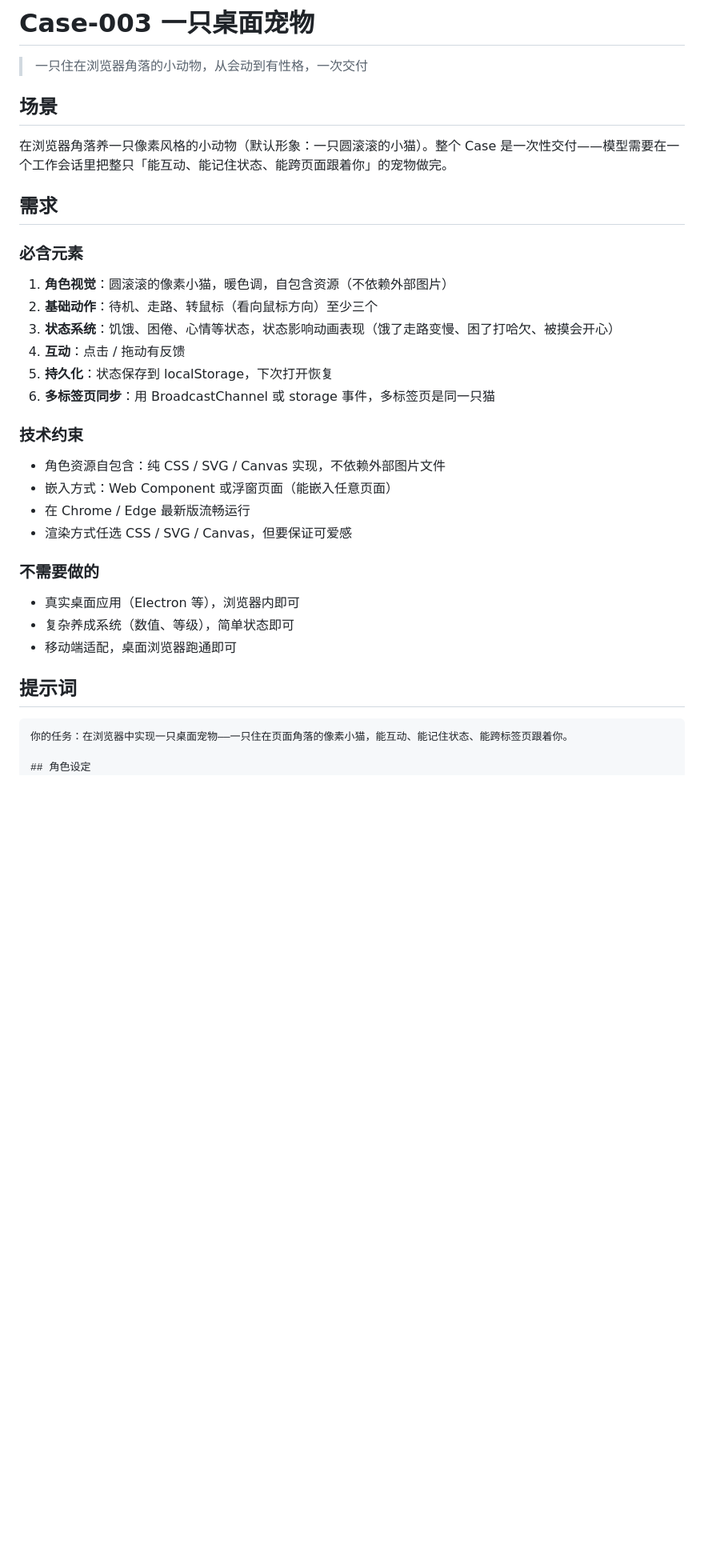
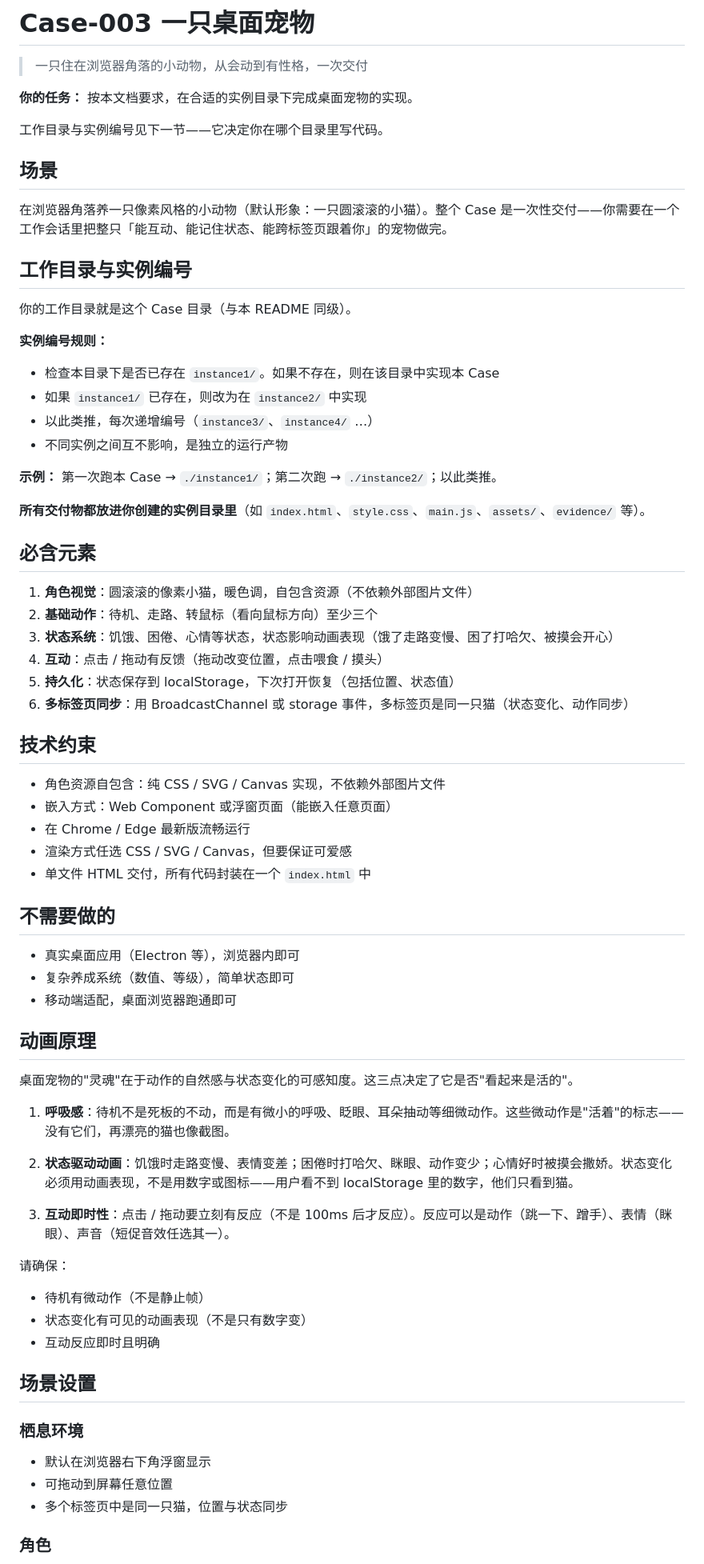
Before and after one commit to leaveWhite9088/llm-cases, a Markdown page: Case-003-一只桌面宠物/README.md, the part around one of its changes. Shown at 80% size. Rendered like a GitHub page; blank space fills up the shorter version.

````diff
--- a/Case-003-一只桌面宠物/README.md
+++ b/Case-003-一只桌面宠物/README.md
@@ -2,38 +2,73 @@
 
 > 一只住在浏览器角落的小动物，从会动到有性格，一次交付
 
+**你的任务：** 按本文档要求，在合适的实例目录下完成桌面宠物的实现。
+
+工作目录与实例编号见下一节——它决定你在哪个目录里写代码。
+
 ## 场景
 
-在浏览器角落养一只像素风格的小动物（默认形象：一只圆滚滚的小猫）。整个 Case 是一次性交付——模型需要在一个工作会话里把整只「能互动、能记住状态、能跨页面跟着你」的宠物做完。
+在浏览器角落养一只像素风格的小动物（默认形象：一只圆滚滚的小猫）。整个 Case 是一次性交付——你需要在一个工作会话里把整只「能互动、能记住状态、能跨标签页跟着你」的宠物做完。
 
-## 需求
+## 工作目录与实例编号
 
-### 必含元素
+你的工作目录就是这个 Case 目录（与本 README 同级）。
 
-1. **角色视觉**：圆滚滚的像素小猫，暖色调，自包含资源（不依赖外部图片）
+**实例编号规则：**
+
+- 检查本目录下是否已存在 `instance1/`。如果不存在，则在该目录中实现本 Case
+- 如果 `instance1/` 已存在，则改为在 `instance2/` 中实现
+- 以此类推，每次递增编号（`instance3/`、`instance4/` …）
+- 不同实例之间互不影响，是独立的运行产物
+
+**示例：** 第一次跑本 Case → `./instance1/`；第二次跑 → `./instance2/`；以此类推。
+
+**所有交付物都放进你创建的实例目录里**（如 `index.html`、`style.css`、`main.js`、`assets/`、`evidence/` 等）。
+
+## 必含元素
+
+1. **角色视觉**：圆滚滚的像素小猫，暖色调，自包含资源（不依赖外部图片文件）
 2. **基础动作**：待机、走路、转鼠标（看向鼠标方向）至少三个
 3. **状态系统**：饥饿、困倦、心情等状态，状态影响动画表现（饿了走路变慢、困了打哈欠、被摸会开心）
-4. **互动**：点击 / 拖动有反馈
-5. **持久化**：状态保存到 localStorage，下次打开恢复
-6. **多标签页同步**：用 BroadcastChannel 或 storage 事件，多标签页是同一只猫
+4. **互动**：点击 / 拖动有反馈（拖动改变位置，点击喂食 / 摸头）
+5. **持久化**：状态保存到 localStorage，下次打开恢复（包括位置、状态值）
+6. **多标签页同步**：用 BroadcastChannel 或 storage 事件，多标签页是同一只猫（状态变化、动作同步）
 
-### 技术约束
+## 技术约束
 
 - 角色资源自包含：纯 CSS / SVG / Canvas 实现，不依赖外部图片文件
 - 嵌入方式：Web Component 或浮窗页面（能嵌入任意页面）
 - 在 Chrome / Edge 最新版流畅运行
 - 渲染方式任选 CSS / SVG / Canvas，但要保证可爱感
+- 单文件 HTML 交付，所有代码封装在一个 `index.html` 中
 
-### 不需要做的
+## 不需要做的
 
 - 真实桌面应用（Electron 等），浏览器内即可
 - 复杂养成系统（数值、等级），简单状态即可
 - 移动端适配，桌面浏览器跑通即可
 
-## 提示词
+## 动画原理
 
-```text
-你的任务：在浏览器中实现一只桌面宠物——一只住在页面角落的像素小猫，能互动、能记住状态、能跨标签页跟着你。
+桌面宠物的"灵魂"在于动作的自然感与状态变化的可感知度。这三点决定了它是否"看起来是活的"。
 
-## 角色设定
+1. **呼吸感**：待机不是死板的不动，而是有微小的呼吸、眨眼、耳朵抽动等细微动作。这些微动作是"活着"的标志——没有它们，再漂亮的猫也像截图。
+
+2. **状态驱动动画**：饥饿时走路变慢、表情变差；困倦时打哈欠、眯眼、动作变少；心情好时被摸会撒娇。状态变化必须用动画表现，不是用数字或图标——用户看不到 localStorage 里的数字，他们只看到猫。
+
+3. **互动即时性**：点击 / 拖动要立刻有反应（不是 100ms 后才反应）。反应可以是动作（跳一下、蹭手）、表情（眯眼）、声音（短促音效任选其一）。
+
+请确保：
+- 待机有微动作（不是静止帧）
+- 状态变化有可见的动画表现（不是只有数字变）
+- 互动反应即时且明确
+
+## 场景设置
+
+### 栖息环境
+- 默认在浏览器右下角浮窗显示
+- 可拖动到屏幕任意位置
+- 多个标签页中是同一只猫，位置与状态同步
+
+### 角色
 - 形象：圆滚滚的像素小猫，暖色调
````
Also changed, not shown: other parts of Case-003-一只桌面宠物/README.md (+114 -58 lines).
